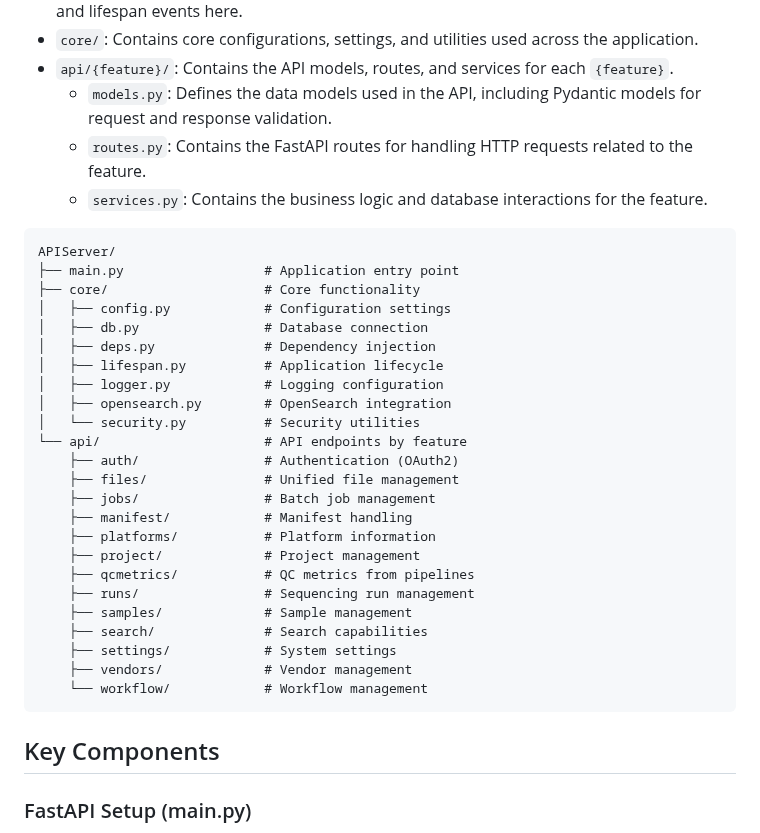
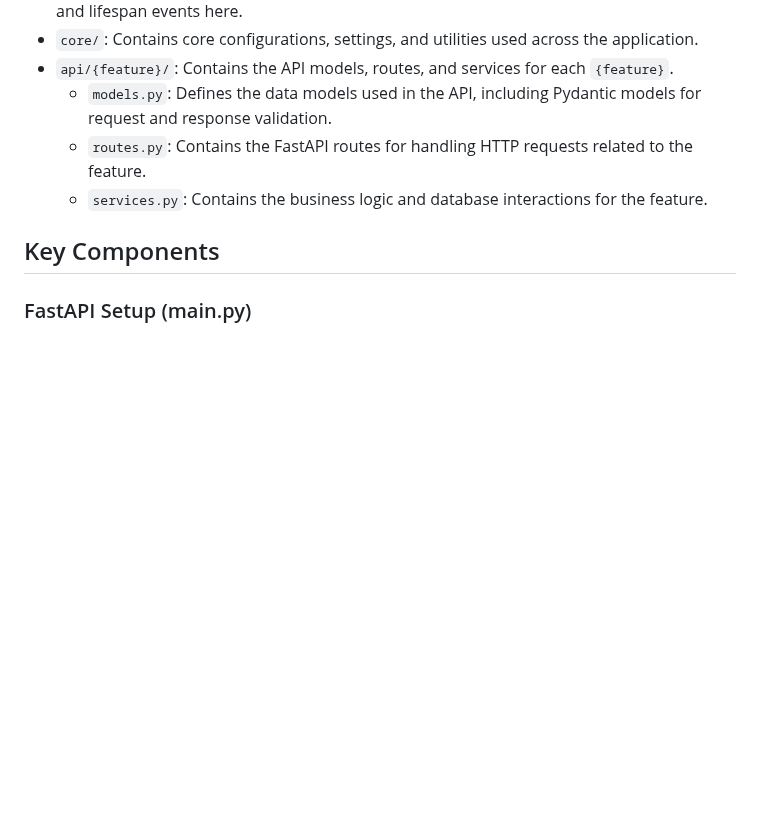
Before and after one commit to NGS360/APIServer, a Markdown page: README.md, the part around the change. Drawn GitHub-style; blank space fills up the shorter version.

Commit message:
Remove directory structure

````diff
--- a/README.md
+++ b/README.md
@@ -12,33 +12,6 @@ It uses FastAPI for building the API and SQLModel (SQLAlchemy + Pydantic) for da
   - `models.py`: Defines the data models used in the API, including Pydantic models for request and response validation.
   - `routes.py`: Contains the FastAPI routes for handling HTTP requests related to the feature.
   - `services.py`: Contains the business logic and database interactions for the feature.
-
-```text
-APIServer/
-├── main.py                  # Application entry point
-├── core/                    # Core functionality
-│   ├── config.py            # Configuration settings
-│   ├── db.py                # Database connection
-│   ├── deps.py              # Dependency injection
-│   ├── lifespan.py          # Application lifecycle
-│   ├── logger.py            # Logging configuration
-│   ├── opensearch.py        # OpenSearch integration
-│   └── security.py          # Security utilities
-└── api/                     # API endpoints by feature
-    ├── auth/                # Authentication (OAuth2)
-    ├── files/               # Unified file management
-    ├── jobs/                # Batch job management
-    ├── manifest/            # Manifest handling
-    ├── platforms/           # Platform information
-    ├── project/             # Project management
-    ├── qcmetrics/           # QC metrics from pipelines
-    ├── runs/                # Sequencing run management
-    ├── samples/             # Sample management
-    ├── search/              # Search capabilities
-    ├── settings/            # System settings
-    ├── vendors/             # Vendor management
-    └── workflow/            # Workflow management
-```
 
 ## Key Components
 
````
